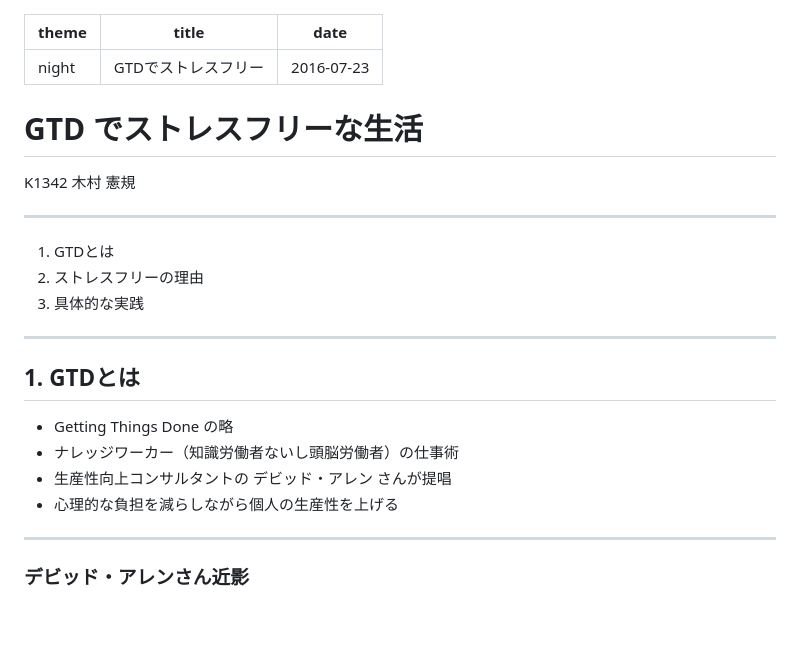
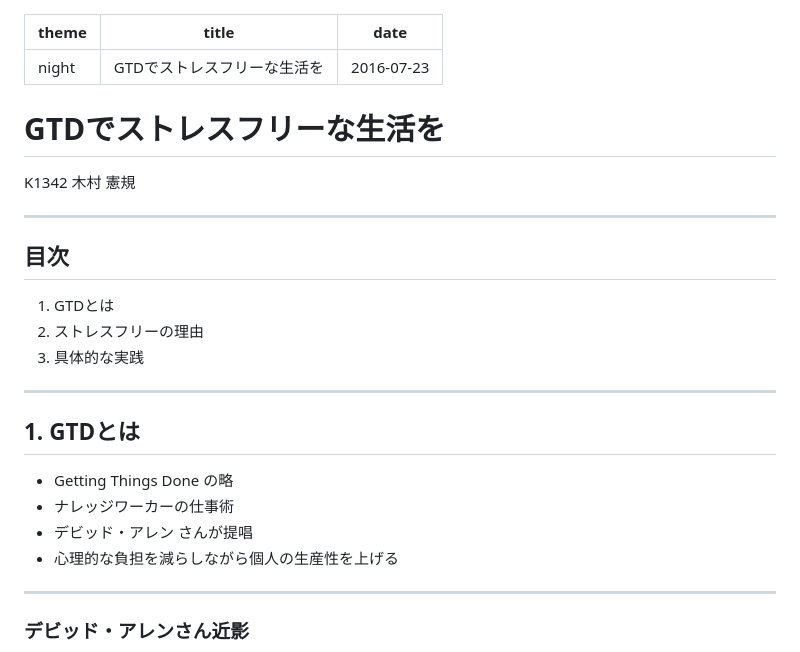
Before and after one commit to Kazunori-Kimura/kansai-lt, a Markdown page: slide/gtd.md, the part around the change printed below. GitHub-like rendering; blank space fills up the shorter version.

```diff
--- a/slide/gtd.md
+++ b/slide/gtd.md
@@ -1,13 +1,15 @@
 ---
 theme: "night"
-title: "GTDでストレスフリー"
+title: "GTDでストレスフリーな生活を"
 date: "2016-07-23"
 ---
-# GTD でストレスフリーな生活
+# GTDでストレスフリーな生活を
 
 K1342 木村 憲規
 
 ---
+
+## 目次
 
 1. GTDとは
 2. ストレスフリーの理由
@@ -18,8 +20,8 @@ K1342 木村 憲規
 ## 1. GTDとは
 
 * Getting Things Done の略
-* ナレッジワーカー（知識労働者ないし頭脳労働者）の仕事術
-* 生産性向上コンサルタントの デビッド・アレン さんが提唱
+* ナレッジワーカーの仕事術
+* デビッド・アレン さんが提唱
 * 心理的な負担を減らしながら個人の生産性を上げる
 
 ---
```
Also changed, not shown: other parts of slide/gtd.md (+39 -8 lines), slide/dev-camp.md (+24 -10 lines), slide/images/dev-camp0.png (added).
